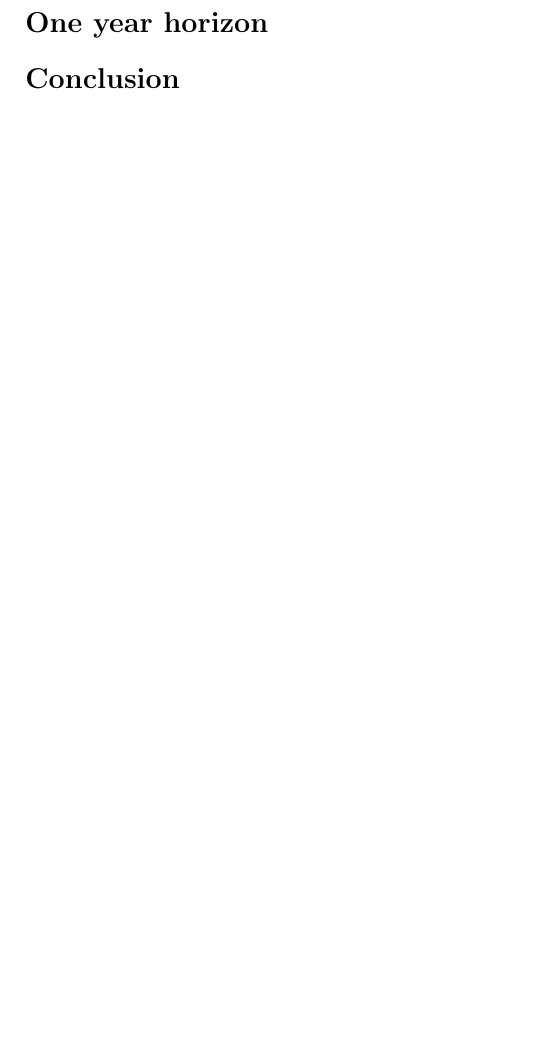
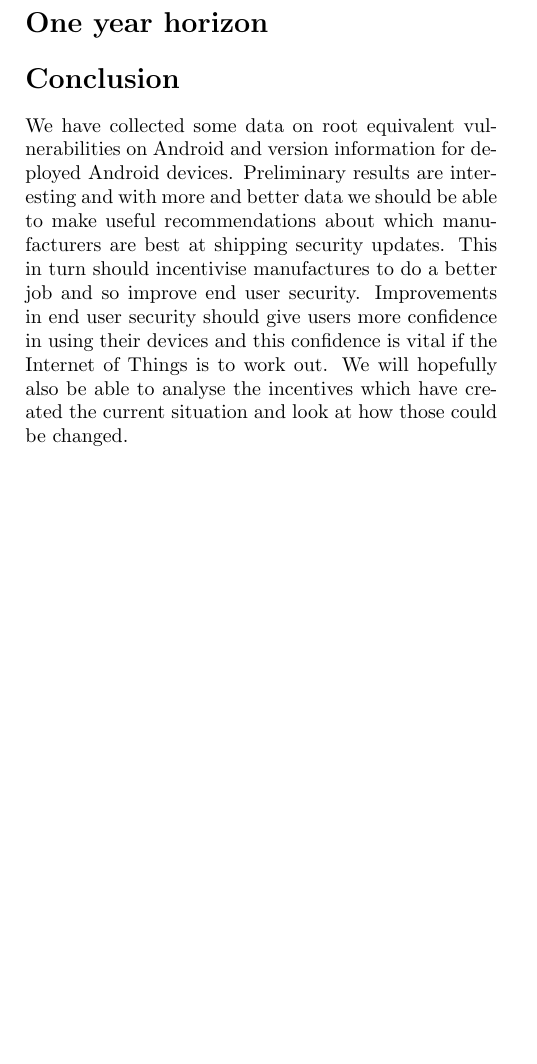
Before and after one commit to ucam-cl-dtg/paper-da-securityupdates, a LaTeX document (QInF.tex): part of page 2 of 2, cut so that both start at the same text, the shorter picture padded with empty space. Compiled offline with pdfLaTeX.

Commit message:
QInF: preliminary conclusion

```diff
--- a/QInF.tex
+++ b/QInF.tex
@@ -66,7 +66,15 @@ Enterprises with Bring Your Own Device (BYOD) policies or which supply smartphon
 
 \section*{One year horizon}
 
+
+
 \section*{Conclusion}
+We have collected some data on root equivalent vulnerabilities on Android and version information for deployed Android devices.
+Preliminary results are interesting and with more and better data we should be able to make useful recommendations about which manufacturers are best at shipping security updates.
+This in turn should incentivise manufactures to do a better job and so improve end user security.
+Improvements in end user security should give users more confidence in using their devices and this confidence is vital if the Internet of Things is to work out.
+We will hopefully also be able to analyse the incentives which have created the current situation and look at how those could be changed.
+
 
 \printbibliography
 
```
